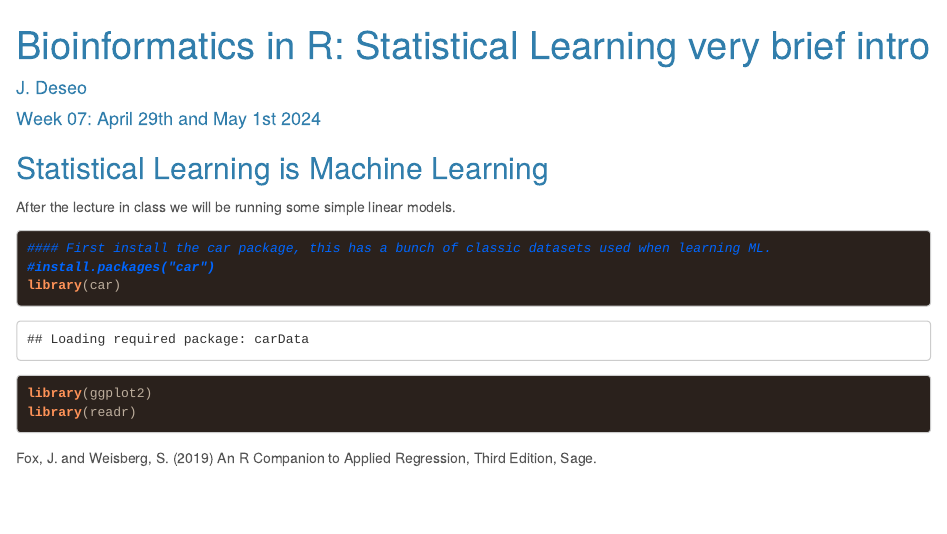
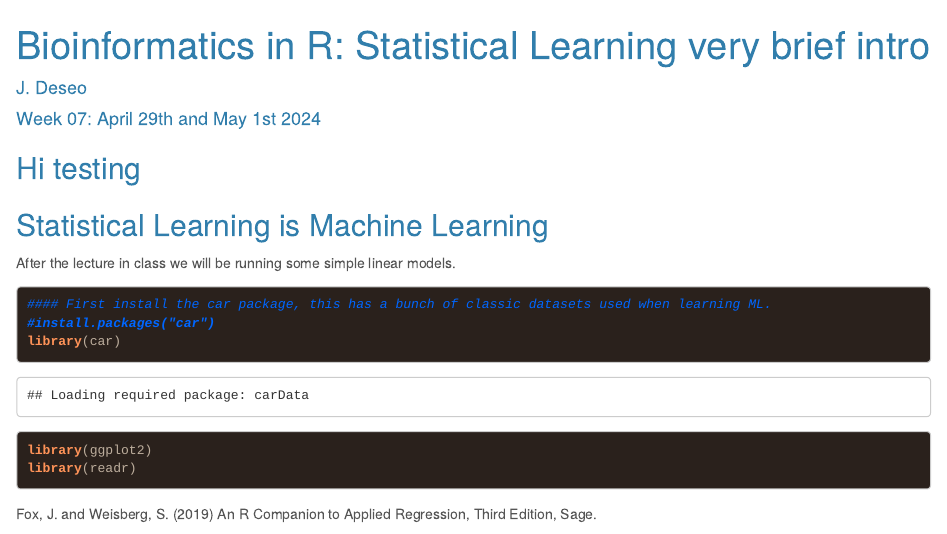
Before and after one commit to janelledeseo/GENE5130, an R Markdown document (Session05.Rmd): the page in a window 1100 px wide, from its top. Rendered offline with R 4.5, knitr and Pandoc, with nearby package versions.

Commit message:
Update Session05.Rmd
Testing changes

```diff
--- a/Session05.Rmd
+++ b/Session05.Rmd
@@ -7,6 +7,8 @@ output:
     highlight: espresso
     theme: cerulean
 ---
+
+## Hi testing
 
 ## Statistical Learning is Machine Learning
 
```
